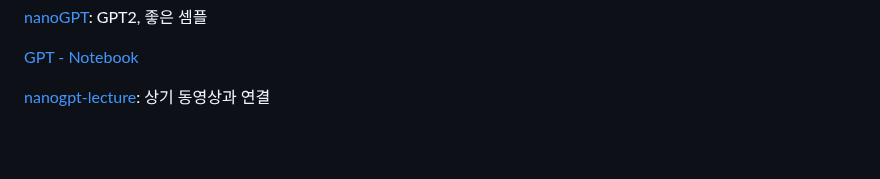
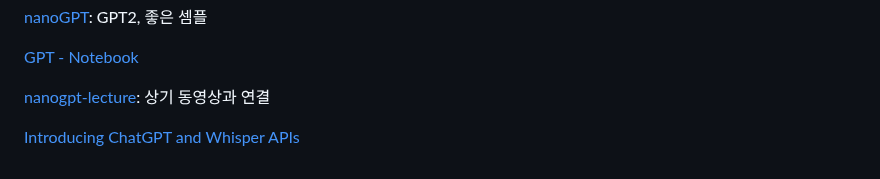
Before and after one commit to kyopark2014/ChatGPT, a Markdown page: README.md, the part around the change. GitHub-like rendering; blank space fills up the shorter version.

```diff
--- a/README.md
+++ b/README.md
@@ -95,3 +95,5 @@ const response = await openai.listEngines();
 [GPT - Notebook](https://colab.research.google.com/drive/1JMLa53HDuA-i7ZBmqV7ZnA3c_fvtXnx-?usp=sharing)
 
 [nanogpt-lecture](https://github.com/karpathy/ng-video-lecture): 상기 동영상과 연결
+
+[Introducing ChatGPT and Whisper APIs](https://openai.com/blog/introducing-chatgpt-and-whisper-apis)
```
